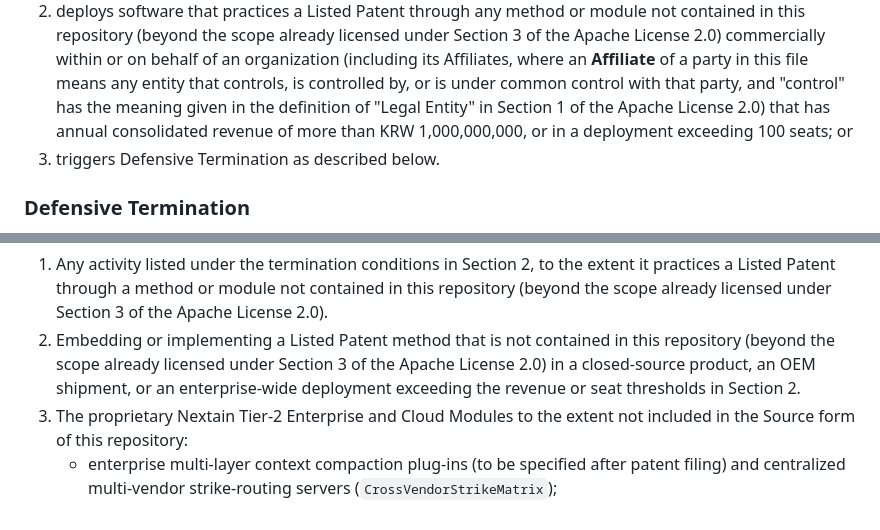
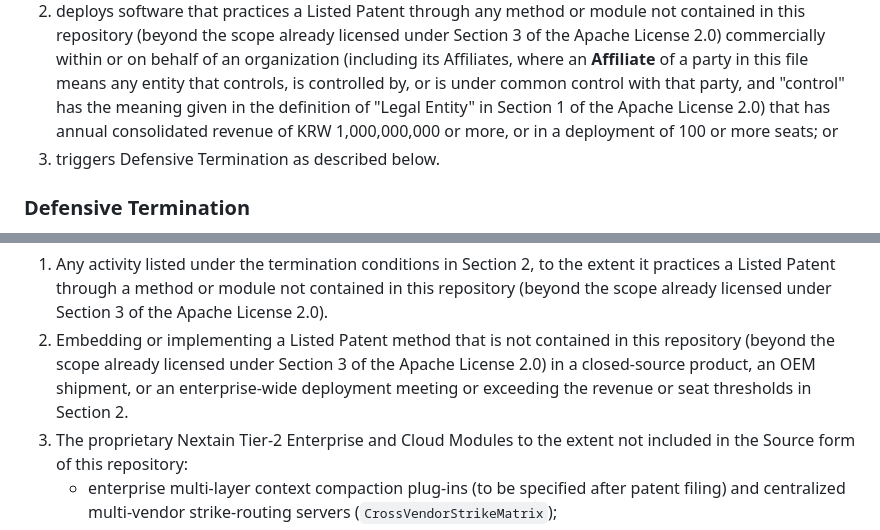
Before and after one commit to nextain/naia-video-avatar, a Markdown page: PATENTS.md, 2 parts joined by grey strips. GitHub-like rendering.

```diff
--- a/PATENTS.md
+++ b/PATENTS.md
@@ -72,8 +72,8 @@ This Section 2 covenant ends automatically for a person or entity that:
    this file means any entity that controls, is controlled by, or is under
    common control with that party, and "control" has the meaning given in the
    definition of "Legal Entity" in Section 1 of the Apache License 2.0) that
-   has annual consolidated revenue of more than KRW 1,000,000,000, or in a
-   deployment exceeding 100 seats; or
+   has annual consolidated revenue of KRW 1,000,000,000 or more, or in a
+   deployment of 100 or more seats; or
 3. triggers Defensive Termination as described below.
 
 ### Defensive Termination
@@ -108,8 +108,8 @@ license (see [`LICENSE-COMMERCIAL.md`](LICENSE-COMMERCIAL.md)):
 2. Embedding or implementing a Listed Patent method that is not contained in
    this repository (beyond the scope already licensed under Section 3 of the
    Apache License 2.0) in a closed-source product, an OEM shipment, or an
-   enterprise-wide deployment exceeding the revenue or seat thresholds in
-   Section 2.
+   enterprise-wide deployment meeting or exceeding the revenue or seat
+   thresholds in Section 2.
 3. The proprietary Nextain Tier-2 Enterprise and Cloud Modules to the extent
    not included in the Source form of this repository:
    - enterprise multi-layer context compaction plug-ins (to be specified after
```
Also changed, not shown: LICENSE-COMMERCIAL.md (+1 -1 lines), README.md (+1 -1 lines).
